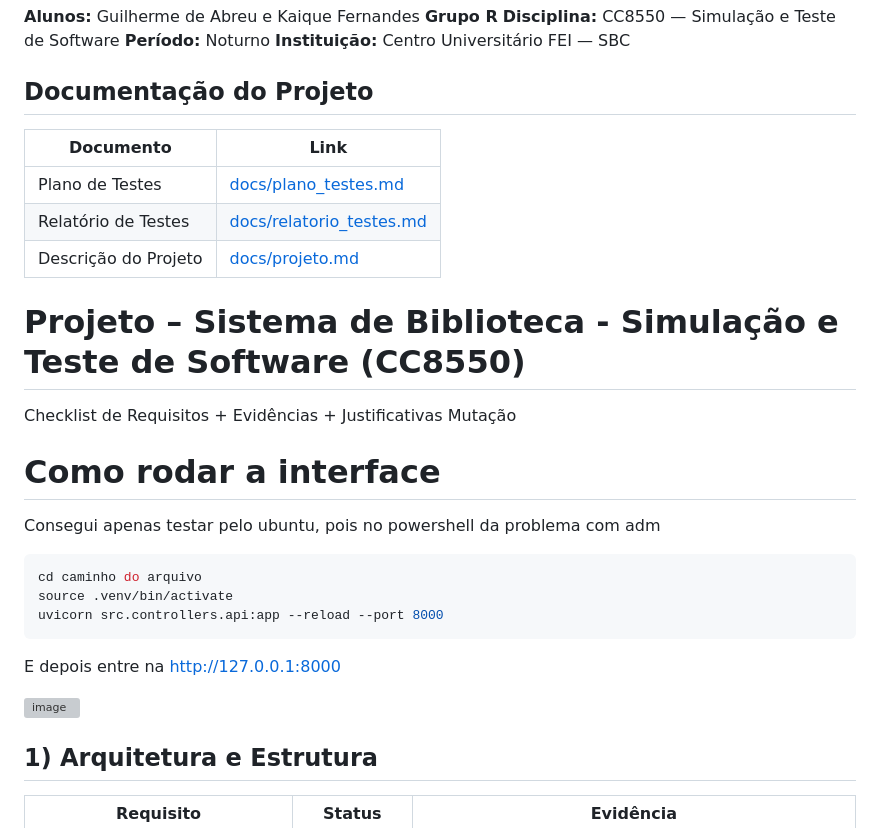
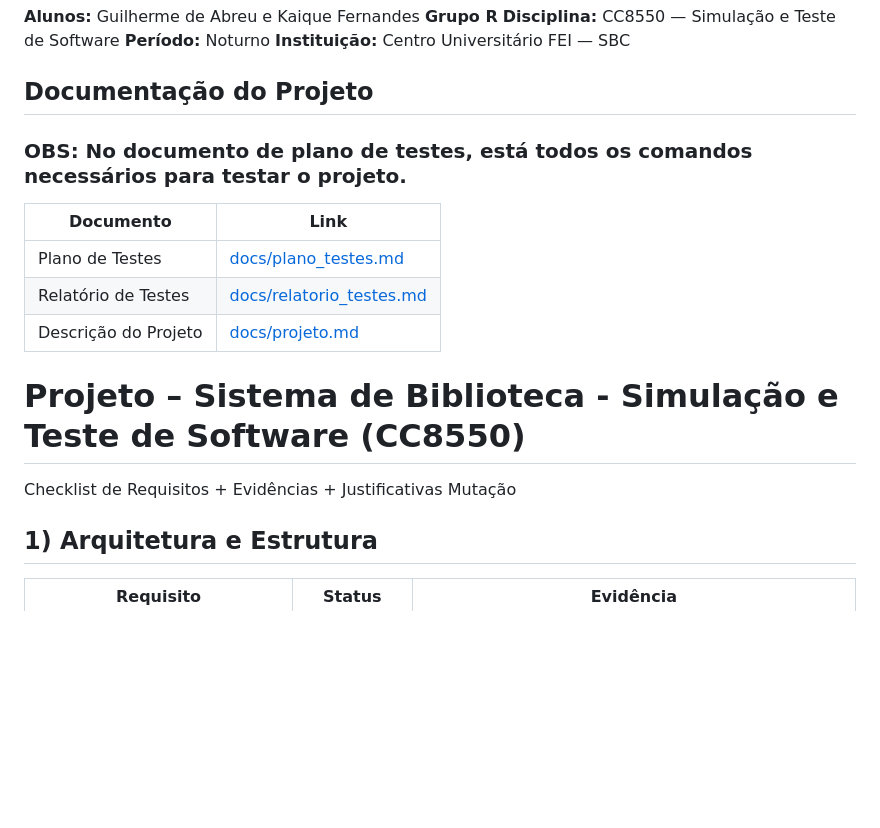
Before and after one commit to ProjetoModelagem/Projeto-teste-de-software, a Markdown page: README.md, the part around the change. Drawn GitHub-style; blank space fills up the shorter version; grey boxes are pictures that could not be loaded.

Commit message:
Comando para testar o projeto

````diff
--- a/README.md
+++ b/README.md
@@ -7,6 +7,8 @@
 
 ## Documentação do Projeto
 
+### OBS: No documento de plano de testes, está todos os comandos necessários para testar o projeto.
+
 | Documento | Link |
 |----------|------|
 | Plano de Testes | [docs/plano_testes.md](docs/plano_testes.md) |
@@ -15,19 +17,6 @@
 
 # Projeto – Sistema de Biblioteca - Simulação e Teste de Software (CC8550)
 Checklist de Requisitos + Evidências + Justificativas Mutação
-
-
-# Como rodar a interface
-
-Consegui apenas testar pelo ubuntu, pois no powershell da problema com adm
-```bash
-cd caminho do arquivo
-source .venv/bin/activate
-uvicorn src.controllers.api:app --reload --port 8000
-```
-E depois entre na http://127.0.0.1:8000
-
-<img width="700" height="700" alt="image" src="https://github.com/user-attachments/assets/df39a2dc-b6a6-4775-a274-70582b7914fb" />
 
 ## 1) Arquitetura e Estrutura
 | Requisito | Status | Evidência |
````
